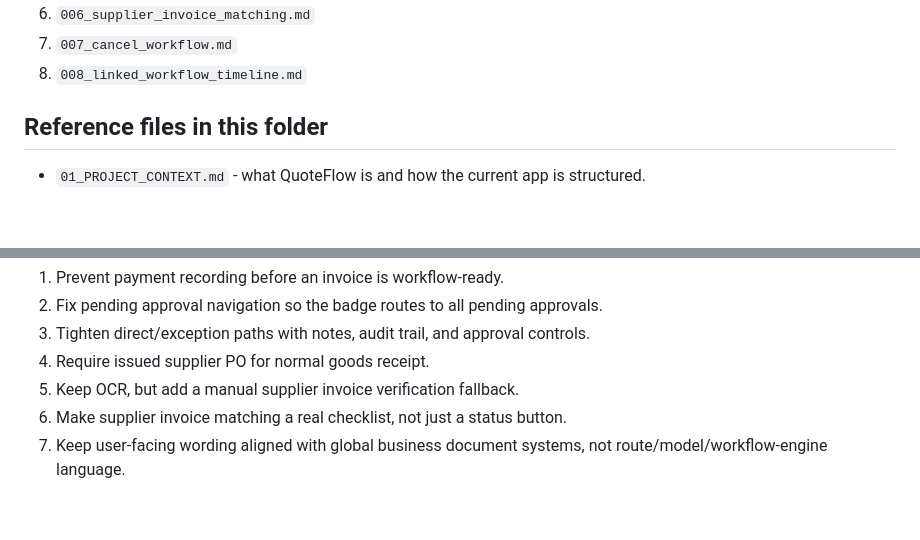
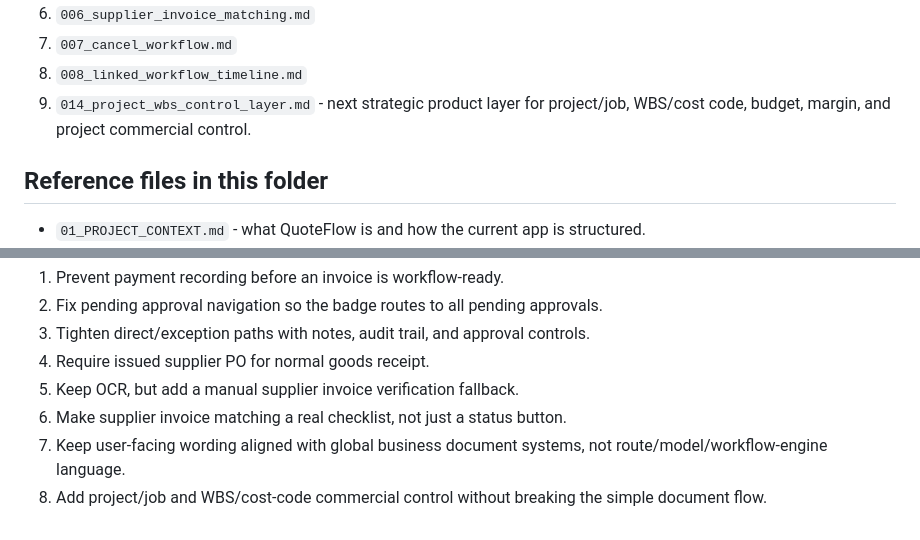
Before and after one commit to b1ackromeo/Suria-Quoteflow, a Markdown page: docs/codex-reference/00_README_FOR_CODEX.md, 2 parts joined by grey strips. Drawn GitHub-style; blank space fills up the shorter version.

Commit message:
docs: index project WBS control task

```diff
--- a/docs/codex-reference/00_README_FOR_CODEX.md
+++ b/docs/codex-reference/00_README_FOR_CODEX.md
@@ -42,6 +42,7 @@ Recommended order:
 6. `006_supplier_invoice_matching.md`
 7. `007_cancel_workflow.md`
 8. `008_linked_workflow_timeline.md`
+9. `014_project_wbs_control_layer.md` - next strategic product layer for project/job, WBS/cost code, budget, margin, and project commercial control.
 
 ## Reference files in this folder
 
@@ -75,3 +76,4 @@ Do not convert it into an API-first SPA, microservice architecture, Redis/Horizo
 5. Keep OCR, but add a manual supplier invoice verification fallback.
 6. Make supplier invoice matching a real checklist, not just a status button.
 7. Keep user-facing wording aligned with global business document systems, not route/model/workflow-engine language.
+8. Add project/job and WBS/cost-code commercial control without breaking the simple document flow.
```
